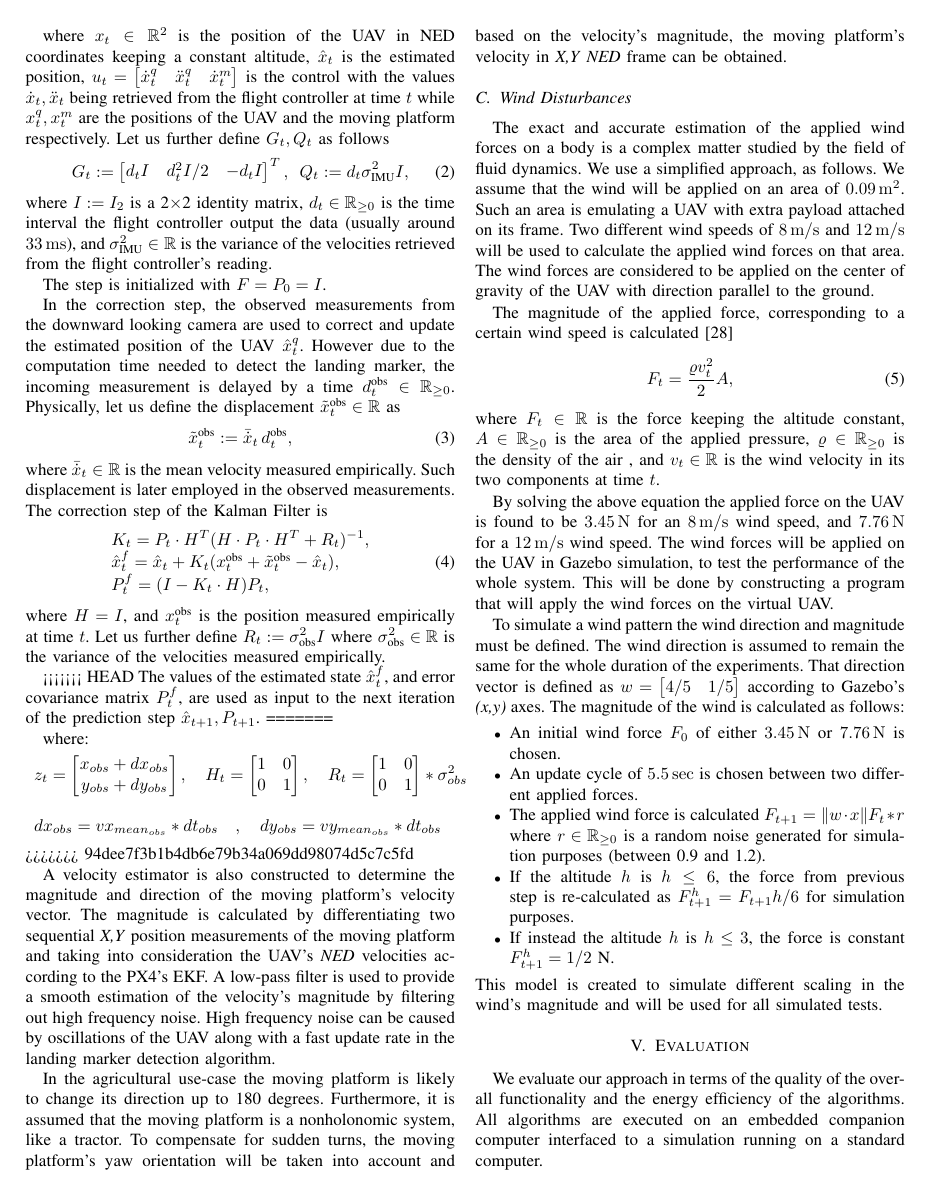
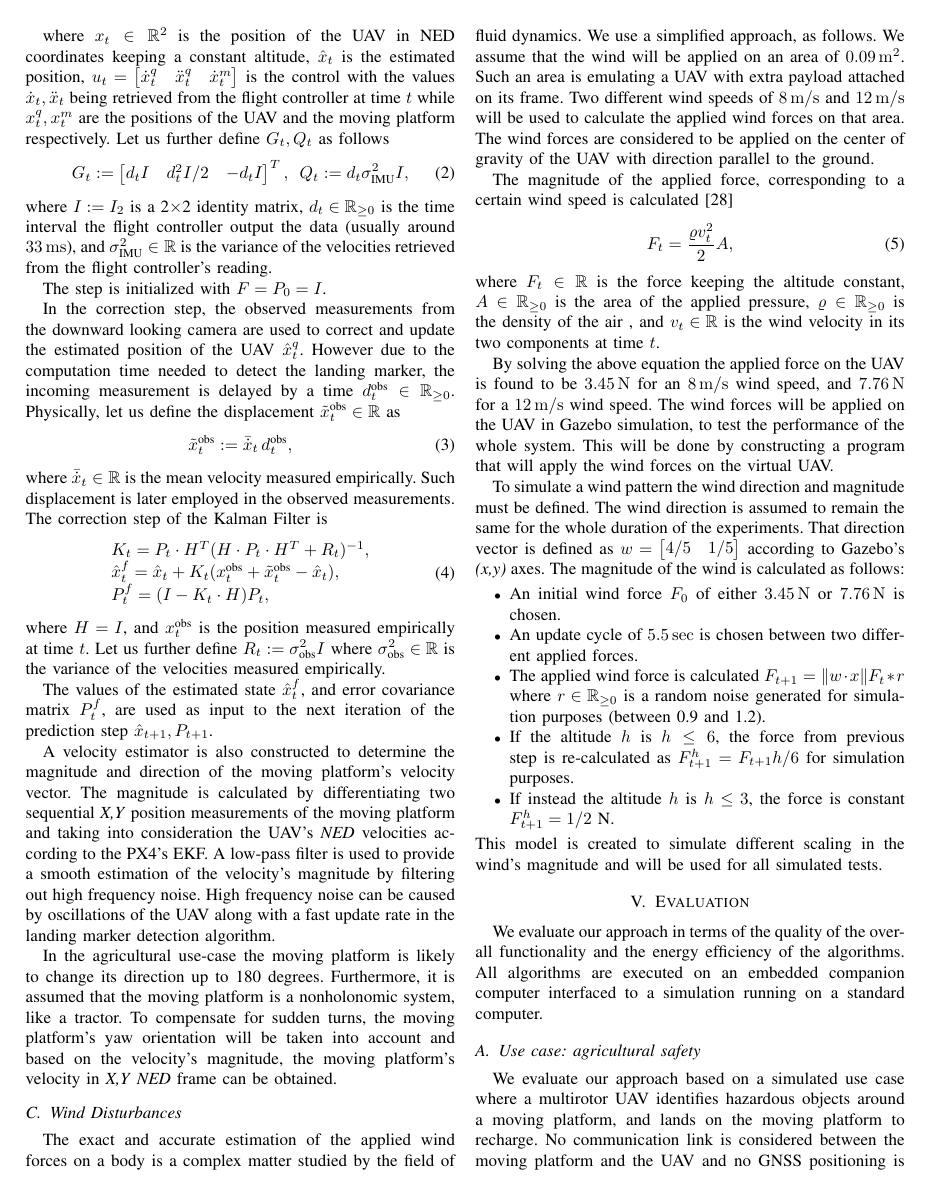
Before and after one commit to adamseew/irc-2020-2, a LaTeX paper (irc-2020-2.tex): page 5 of 8. Compiled offline with pdfLaTeX.

Commit message:
resolved a conflict (lol I hope I didn't do disasters... we can put the head back in case)

```diff
--- a/irc-2020-2.tex
+++ b/irc-2020-2.tex
@@ -1034,38 +1034,7 @@ where $\bar{\dot{x}}_t\in\mathbb{R}$ is the mean velocity measured empirically.
 \end{equation}
 where $H=I$, and $x_t^{\text{obs}}$ is the position measured empirically at time $t$. Let us further define $R_t:=\sigma^{2}_{\text{obs}}I$ where $\sigma^{2}_{\text{obs}}\in\mathbb{R}$ is the variance of the velocities measured empirically.
 
-<<<<<<< HEAD
 The values of the estimated state $\hat{x}_{t}^f$, and error covariance matrix $P_{t}^f$, are used as input to the next iteration of the prediction step $\hat{x}_{t+1},P_{t+1}$.
-=======
-% [Ad2]: P_{t} = ... P_{t} {last line should be P_{t} before and after estimation. Use P_{t}^- (what textbook? I can check the notation; Hector? Then P_{t}^f = ... P_(t}))}
-
-% [Georgios2:] That is true. We can use the symbols for "before" and "after" the correction step considering not only the convariance matrix P but also the x_hat ... fell free to change them accordingly
-
-where:
-\begin{equation*}
-    \begin{array}{l}
-    z_{t} = \begin{bmatrix}
-                x_{obs} + dx_{obs} \\
-                y_{obs} + dy_{obs}
-                \end{bmatrix}, \quad
-
-
-
-    H_{t}= \begin{bmatrix}
-                1 & 0 \\
-                0 & 1
-                \end{bmatrix}, \quad
-    R_{t} = \begin{bmatrix}
-                1 & 0 \\
-                0 & 1
-                \end{bmatrix}*\sigma^{2}_{obs}  \\ \\
-
-dx_{obs} = vx_{mean_{obs}} * dt_{obs} \quad , \quad
-    dy_{obs} = vy_{mean_{obs}} * dt_{obs} \quad \\
-
-    \end{array}
-\end{equation*}
->>>>>>> 94dee7f3b1b4db6e79b34a069dd98074d5c7c5fd
 
 A velocity estimator is also constructed to determine the magnitude
 and direction of the moving platform's velocity vector. The magnitude
```
